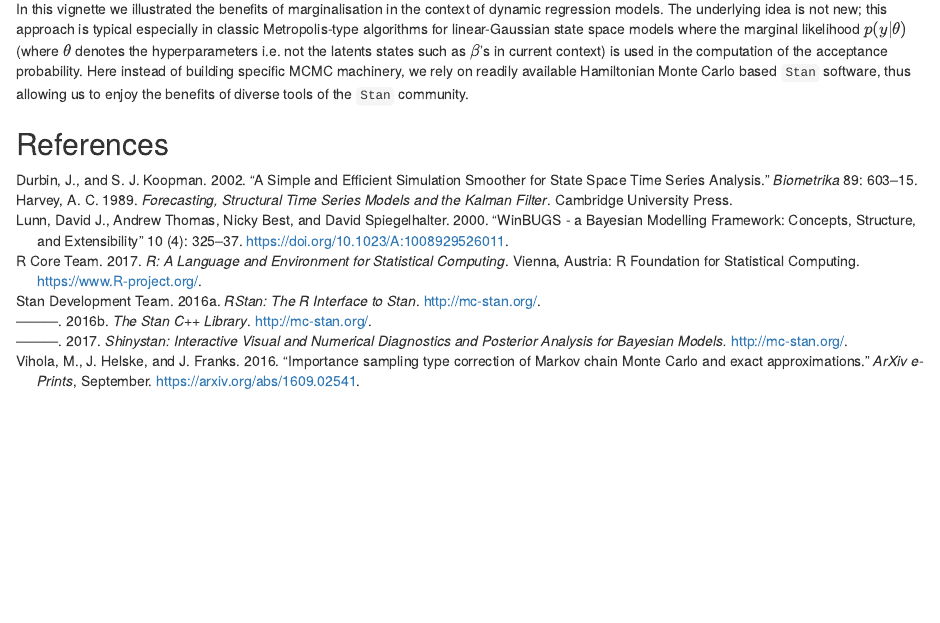
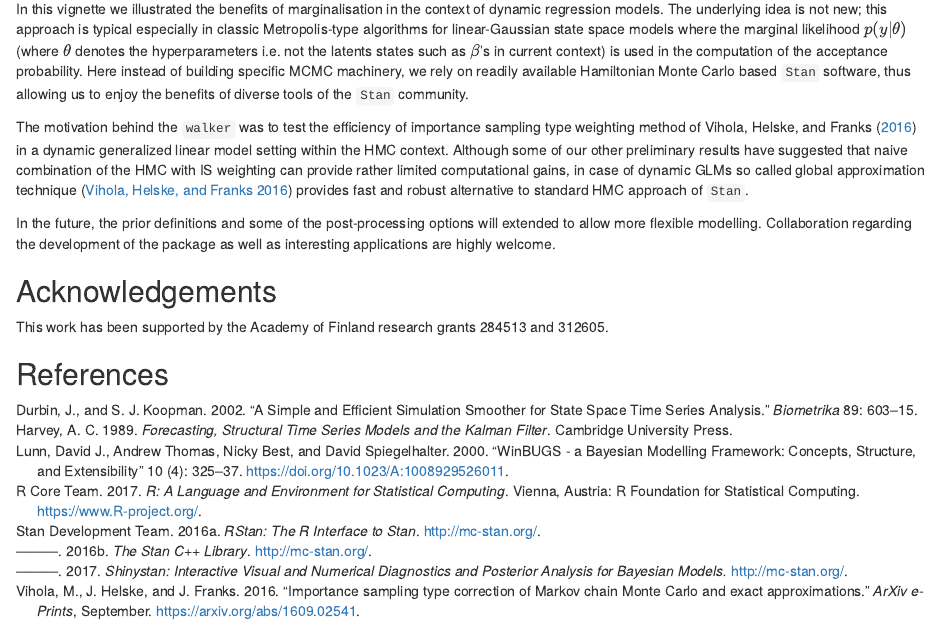
Before and after one commit to helske/walker, an R Markdown document (vignettes/walker.Rmd): the page in a window 1100 px wide, from 4960 px down. Rendered offline with R 4.5, knitr and Pandoc, with nearby package versions; some code elsewhere in the file could not run offline.

Commit message:
grant number

```diff
--- a/vignettes/walker.Rmd
+++ b/vignettes/walker.Rmd
@@ -162,4 +162,12 @@
 
 In this vignette we illustrated the benefits of marginalisation in the context of dynamic regression models. The underlying idea is not new; this approach is typical especially in classic Metropolis-type algorithms for linear-Gaussian state space models where the marginal likelihood $p(y | \theta)$ (where $\theta$ denotes the hyperparameters i.e. not the latents states such as $\beta$'s in current context) is used in the computation of the acceptance probability. Here instead of building specific MCMC machinery, we rely on readily available Hamiltonian Monte Carlo based `Stan` software, thus allowing us to enjoy the benefits of diverse tools of the `Stan` community.
 
+The motivation behind the `walker` was to test the efficiency of importance sampling type weighting method of @vihola-helske-franks in a dynamic generalized linear model setting within the HMC context. Although some of our other preliminary results have suggested that naive combination of the HMC with IS weighting can provide rather limited computational gains, in case of dynamic GLMs so called global approximation technique [@vihola-helske-franks] provides fast and robust alternative to standard HMC approach of `Stan`.
+
+In the future, the prior definitions and some of the post-processing options will extended to allow more flexible modelling. Collaboration regarding the development of the package as well as interesting applications are highly welcome.
+
+## Acknowledgements
+
+This work has been supported by the Academy of Finland research grants 284513 and 312605.
+
 ## References
```
